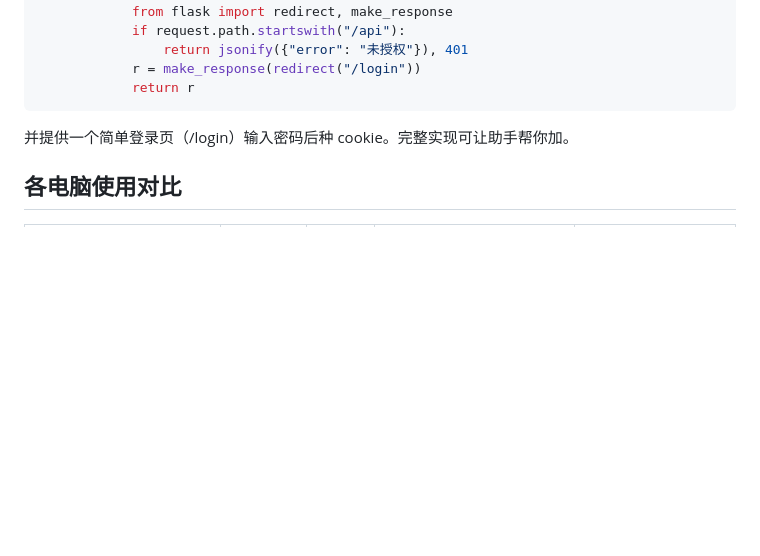
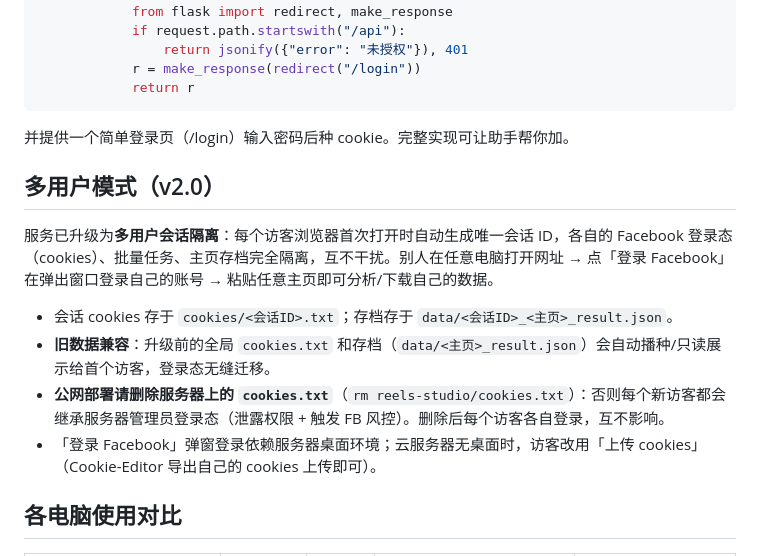
Before and after one commit to maxsoooong-boop/facebookreels-studio, a Markdown page: DEPLOY.md, the part around the change. GitHub-like rendering; blank space fills up the shorter version.

Commit message:
DEPLOY文档补充多用户部署说明

```diff
--- a/DEPLOY.md
+++ b/DEPLOY.md
@@ -60,6 +60,15 @@ def _guard():
 
 并提供一个简单登录页（/login）输入密码后种 cookie。完整实现可让助手帮你加。
 
+## 多用户模式（v2.0）
+
+服务已升级为**多用户会话隔离**：每个访客浏览器首次打开时自动生成唯一会话 ID，各自的 Facebook 登录态（cookies）、批量任务、主页存档完全隔离，互不干扰。别人在任意电脑打开网址 → 点「登录 Facebook」在弹出窗口登录自己的账号 → 粘贴任意主页即可分析/下载自己的数据。
+
+- 会话 cookies 存于 `cookies/<会话ID>.txt`；存档存于 `data/<会话ID>_<主页>_result.json`。
+- **旧数据兼容**：升级前的全局 `cookies.txt` 和存档（`data/<主页>_result.json`）会自动播种/只读展示给首个访客，登录态无缝迁移。
+- **公网部署请删除服务器上的 `cookies.txt`**（`rm reels-studio/cookies.txt`）：否则每个新访客都会继承服务器管理员登录态（泄露权限 + 触发 FB 风控）。删除后每个访客各自登录，互不影响。
+- 「登录 Facebook」弹窗登录依赖服务器桌面环境；云服务器无桌面时，访客改用「上传 cookies」（Cookie-Editor 导出自己的 cookies 上传即可）。
+
 ## 各电脑使用对比
 
 | 方式 | 成本 | 稳定性 | 风险 | 适合 |
```
